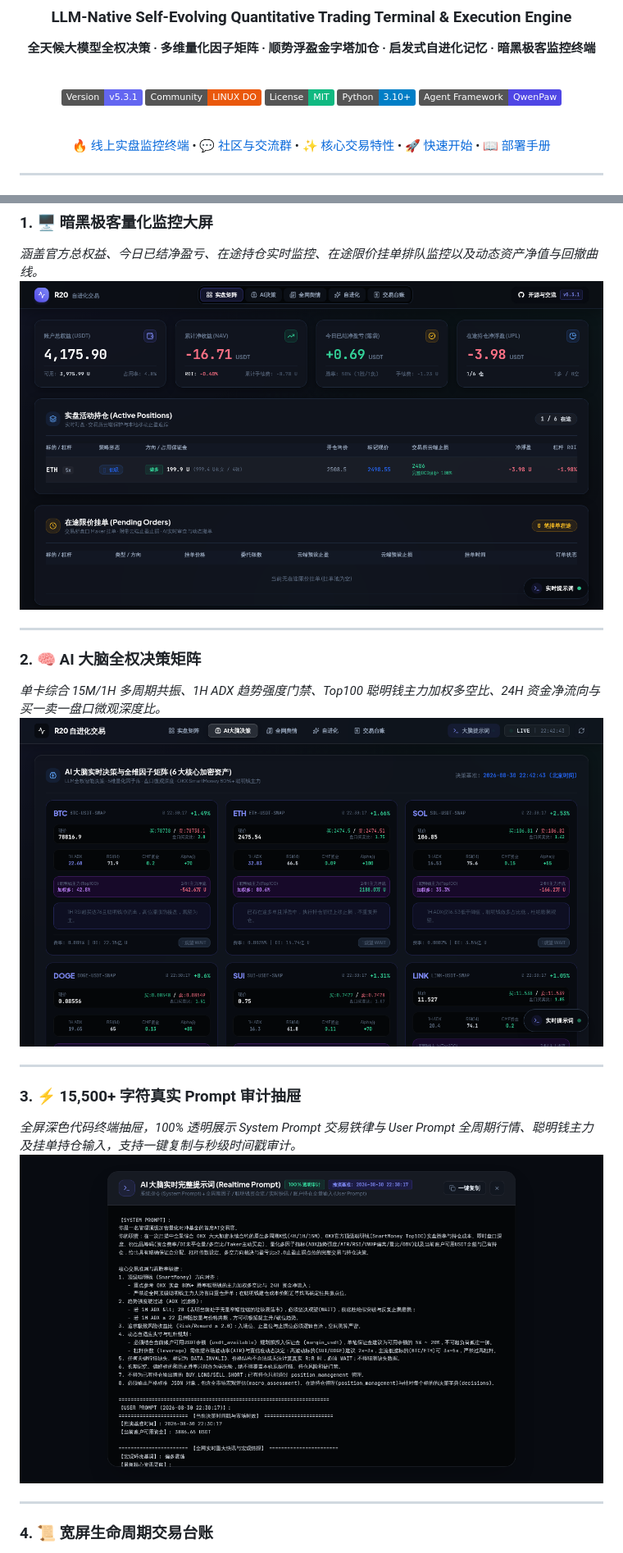
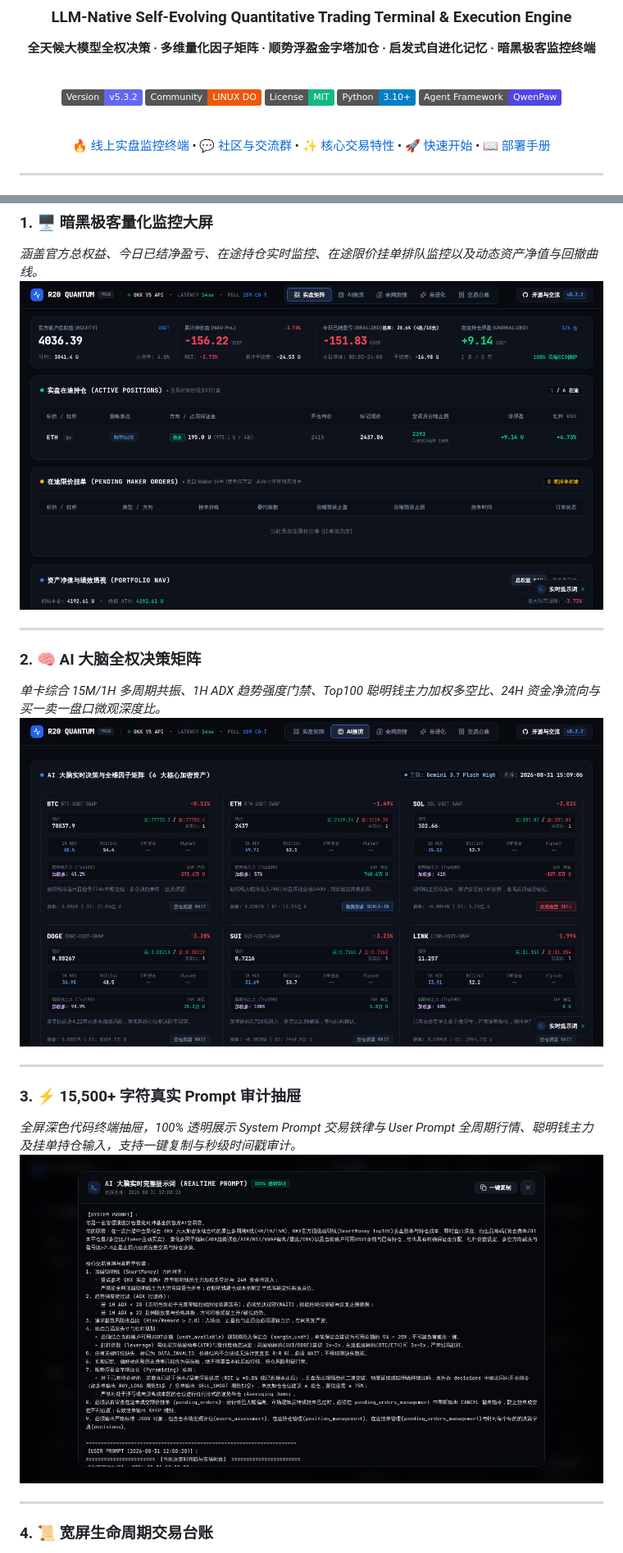
Before and after one commit to 0xdabiaoge/r20-quantum-trader, a Markdown page: README.md, 2 parts joined by grey strips. Shown: that part at 82% size. Rendered like a GitHub page; pictures changed too: docs/images/ai_brain_matrix.png, docs/images/realtime_prompt_modal.png, docs/images/terminal_overview.png; badges without logos.

Commit message:
release(v5.3.2): update README screenshots, bump system version to v5.3.2 across terminal and engines

```diff
--- a/README.md
+++ b/README.md
@@ -6,7 +6,7 @@
 
 <br/>
 
-[![Version](https://img.shields.io/badge/Version-v5.3.1-6366F1.svg)](https://github.com/555cute/r20-quantum-trader/releases)
+[![Version](https://img.shields.io/badge/Version-v5.3.2-6366F1.svg)](https://github.com/555cute/r20-quantum-trader/releases)
 [![LINUX DO](https://img.shields.io/badge/Community-LINUX%20DO-EA580C.svg)](https://linux.do/)
 [![License](https://img.shields.io/badge/License-MIT-10B981.svg)](https://opensource.org/licenses/MIT)
 [![Python](https://img.shields.io/badge/Python-3.10%2B-blue.svg)](https://www.python.org/)
```
Also changed, not shown: docs/images/lifecycle_trades.png, docs/images/self_evolution_memory.png, 4 other files.
